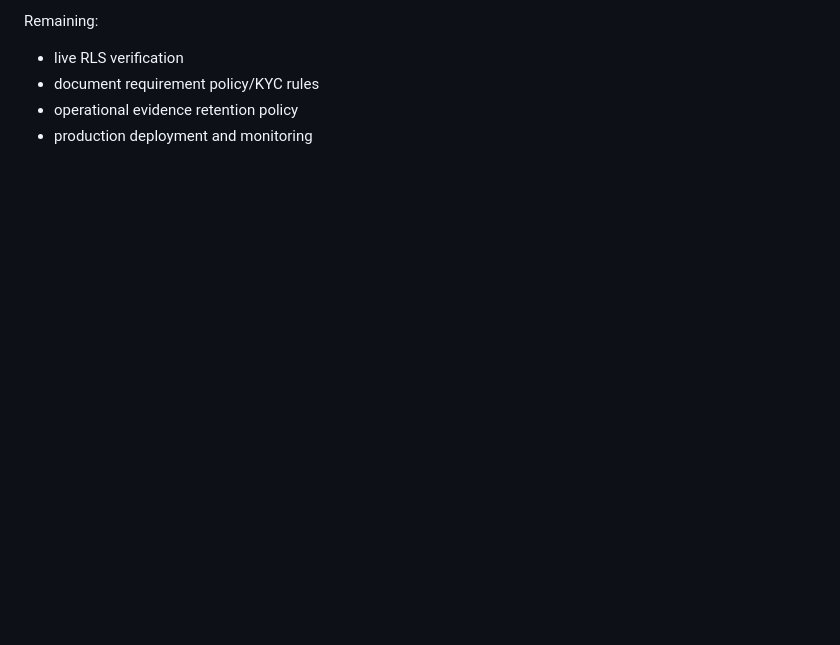
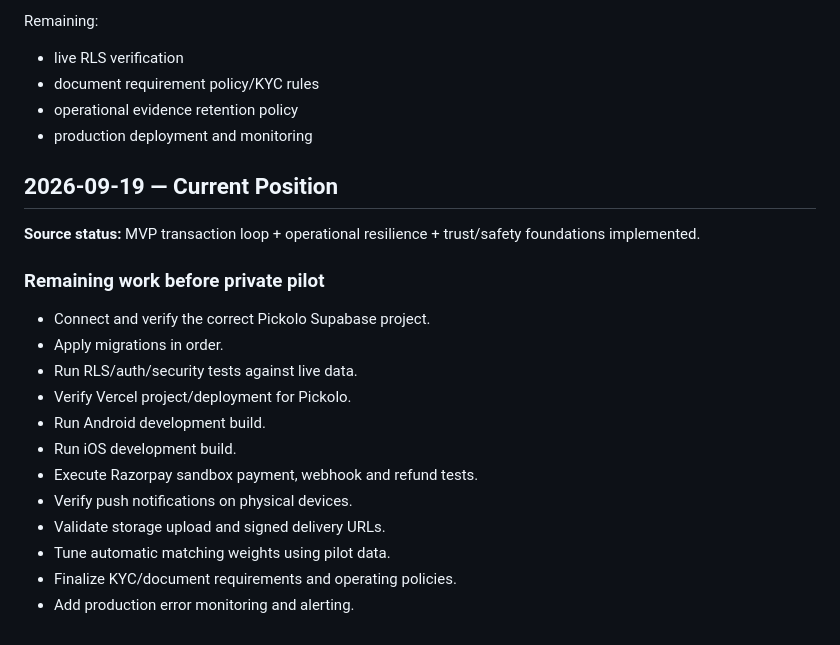
Before and after one commit to thesmfstudios-cloud/Pickolo-Studio, a Markdown page: docs/ROADMAP.md, the part around the change. GitHub-like rendering; blank space fills up the shorter version.

Commit message:
docs: record final pilot hardening status

```diff
--- a/docs/ROADMAP.md
+++ b/docs/ROADMAP.md
@@ -347,3 +347,21 @@ Remaining:
 - document requirement policy/KYC rules
 - operational evidence retention policy
 - production deployment and monitoring
+
+
+## 2026-09-19 — Current Position
+**Source status:** MVP transaction loop + operational resilience + trust/safety foundations implemented.
+
+### Remaining work before private pilot
+- Connect and verify the correct Pickolo Supabase project.
+- Apply migrations in order.
+- Run RLS/auth/security tests against live data.
+- Verify Vercel project/deployment for Pickolo.
+- Run Android development build.
+- Run iOS development build.
+- Execute Razorpay sandbox payment, webhook and refund tests.
+- Verify push notifications on physical devices.
+- Validate storage upload and signed delivery URLs.
+- Tune automatic matching weights using pilot data.
+- Finalize KYC/document requirements and operating policies.
+- Add production error monitoring and alerting.
```
